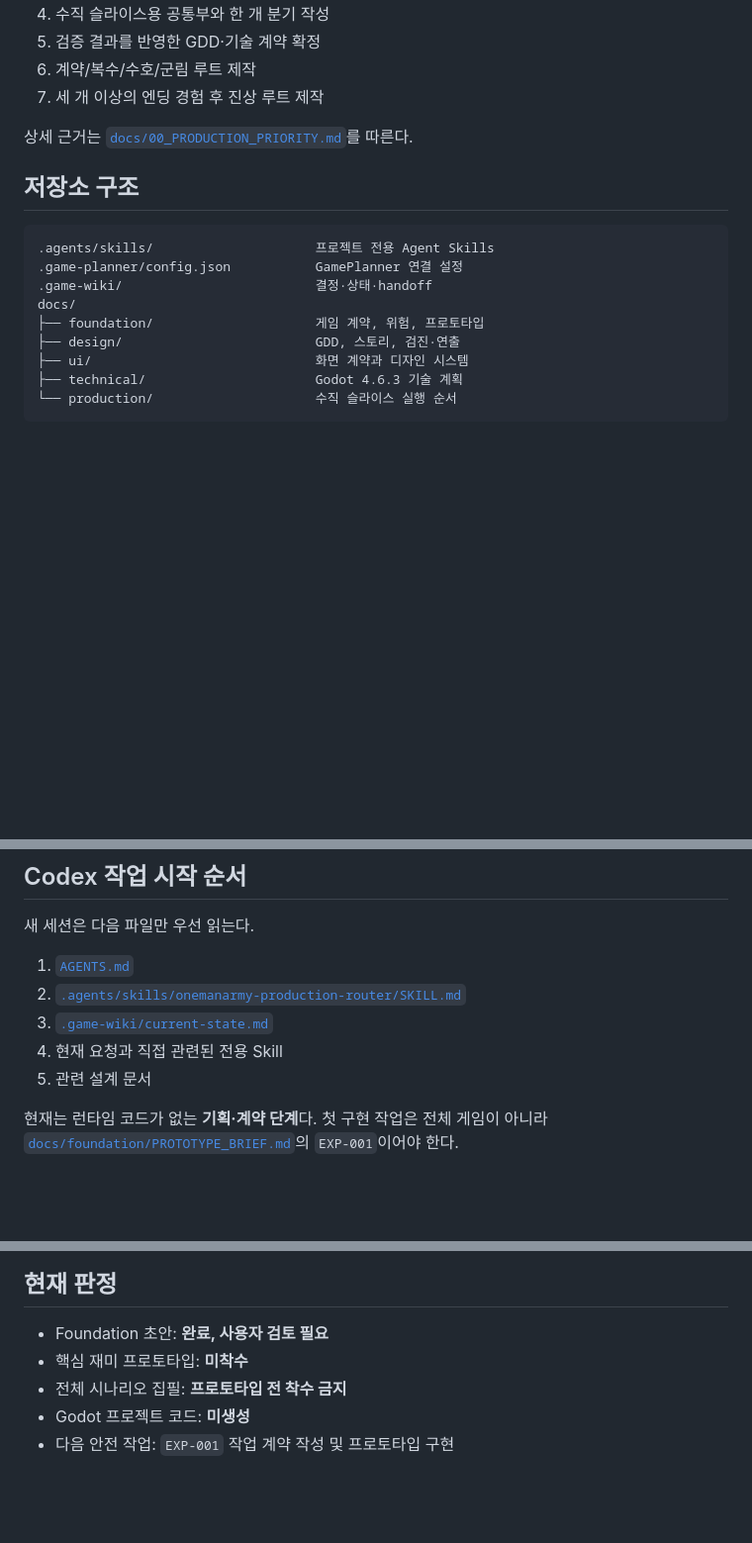
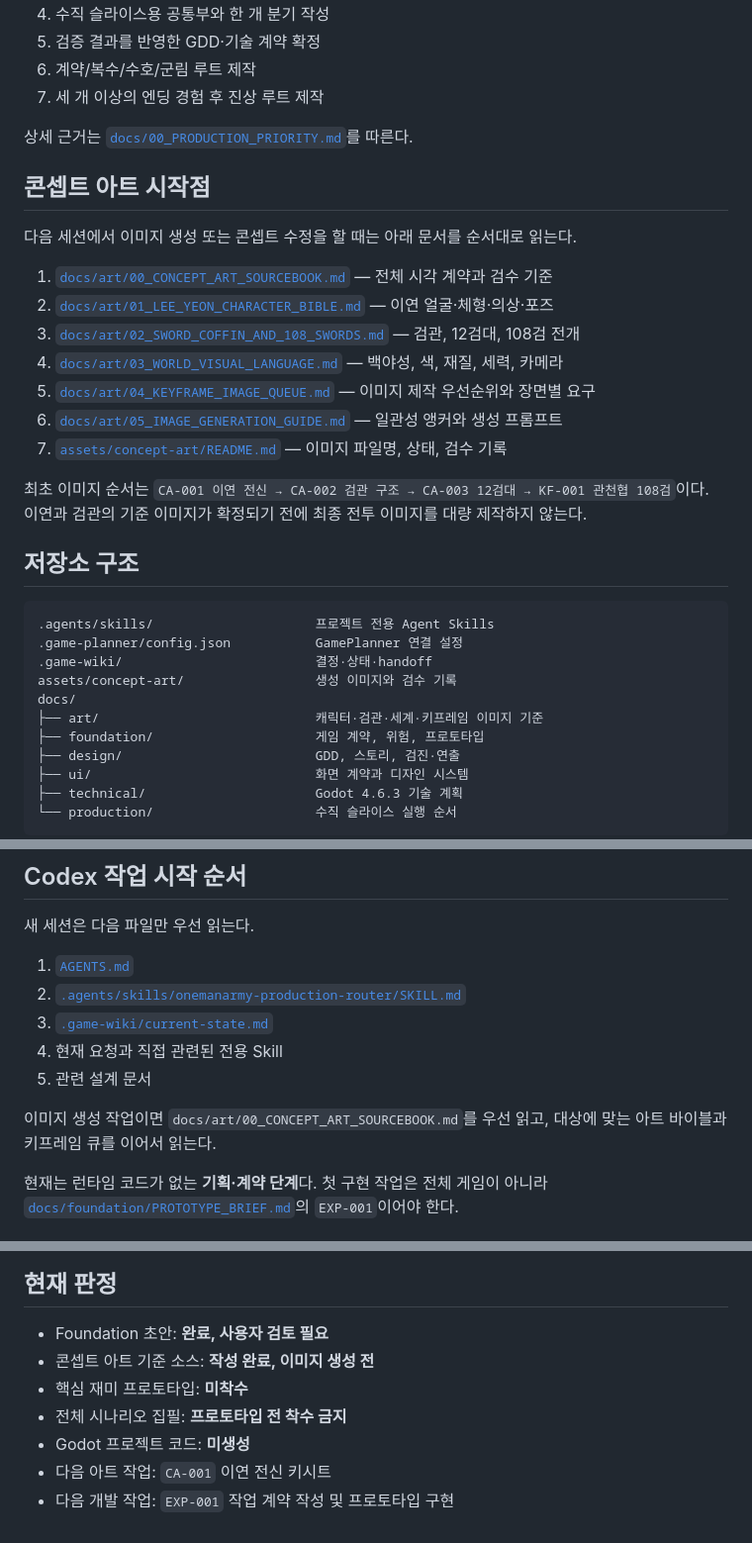
Before and after one commit to bluehige/onemanarmy, a Markdown page: README.md, 3 parts joined by grey strips. Shown at 99% size. GitHub-like rendering; blank space fills up the shorter version.

Commit message:
Link canonical concept art source pack

````diff
--- a/README.md
+++ b/README.md
@@ -48,13 +48,29 @@
 
 상세 근거는 [`docs/00_PRODUCTION_PRIORITY.md`](docs/00_PRODUCTION_PRIORITY.md)를 따른다.
 
+## 콘셉트 아트 시작점
+
+다음 세션에서 이미지 생성 또는 콘셉트 수정을 할 때는 아래 문서를 순서대로 읽는다.
+
+1. [`docs/art/00_CONCEPT_ART_SOURCEBOOK.md`](docs/art/00_CONCEPT_ART_SOURCEBOOK.md) — 전체 시각 계약과 검수 기준
+2. [`docs/art/01_LEE_YEON_CHARACTER_BIBLE.md`](docs/art/01_LEE_YEON_CHARACTER_BIBLE.md) — 이연 얼굴·체형·의상·포즈
+3. [`docs/art/02_SWORD_COFFIN_AND_108_SWORDS.md`](docs/art/02_SWORD_COFFIN_AND_108_SWORDS.md) — 검관, 12검대, 108검 전개
+4. [`docs/art/03_WORLD_VISUAL_LANGUAGE.md`](docs/art/03_WORLD_VISUAL_LANGUAGE.md) — 백야성, 색, 재질, 세력, 카메라
+5. [`docs/art/04_KEYFRAME_IMAGE_QUEUE.md`](docs/art/04_KEYFRAME_IMAGE_QUEUE.md) — 이미지 제작 우선순위와 장면별 요구
+6. [`docs/art/05_IMAGE_GENERATION_GUIDE.md`](docs/art/05_IMAGE_GENERATION_GUIDE.md) — 일관성 앵커와 생성 프롬프트
+7. [`assets/concept-art/README.md`](assets/concept-art/README.md) — 이미지 파일명, 상태, 검수 기록
+
+최초 이미지 순서는 `CA-001 이연 전신 → CA-002 검관 구조 → CA-003 12검대 → KF-001 관천협 108검`이다. 이연과 검관의 기준 이미지가 확정되기 전에 최종 전투 이미지를 대량 제작하지 않는다.
+
 ## 저장소 구조
 
 ```text
 .agents/skills/                     프로젝트 전용 Agent Skills
 .game-planner/config.json           GamePlanner 연결 설정
 .game-wiki/                         결정·상태·handoff
+assets/concept-art/                 생성 이미지와 검수 기록
 docs/
+├── art/                            캐릭터·검관·세계·키프레임 이미지 기준
 ├── foundation/                     게임 계약, 위험, 프로토타입
 ├── design/                         GDD, 스토리, 검진·연출
 ├── ui/                             화면 계약과 디자인 시스템
@@ -72,6 +88,8 @@ docs/
 4. 현재 요청과 직접 관련된 전용 Skill
 5. 관련 설계 문서
 
+이미지 생성 작업이면 `docs/art/00_CONCEPT_ART_SOURCEBOOK.md`를 우선 읽고, 대상에 맞는 아트 바이블과 키프레임 큐를 이어서 읽는다.
+
 현재는 런타임 코드가 없는 **기획·계약 단계**다. 첫 구현 작업은 전체 게임이 아니라 [`docs/foundation/PROTOTYPE_BRIEF.md`](docs/foundation/PROTOTYPE_BRIEF.md)의 `EXP-001`이어야 한다.
 
 ## 전용 스킬
@@ -86,7 +104,9 @@ docs/
 ## 현재 판정
 
 - Foundation 초안: **완료, 사용자 검토 필요**
+- 콘셉트 아트 기준 소스: **작성 완료, 이미지 생성 전**
 - 핵심 재미 프로토타입: **미착수**
 - 전체 시나리오 집필: **프로토타입 전 착수 금지**
 - Godot 프로젝트 코드: **미생성**
-- 다음 안전 작업: `EXP-001` 작업 계약 작성 및 프로토타입 구현
+- 다음 아트 작업: `CA-001` 이연 전신 키시트
+- 다음 개발 작업: `EXP-001` 작업 계약 작성 및 프로토타입 구현
````
